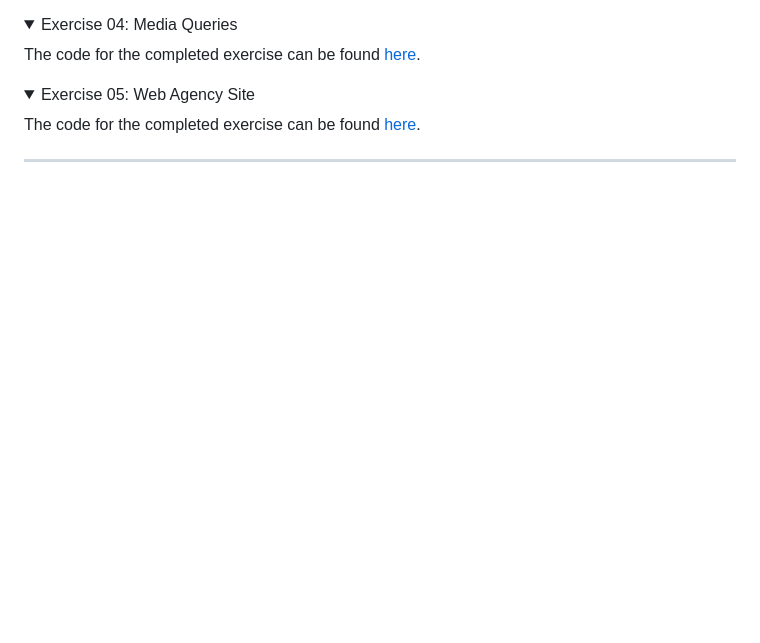
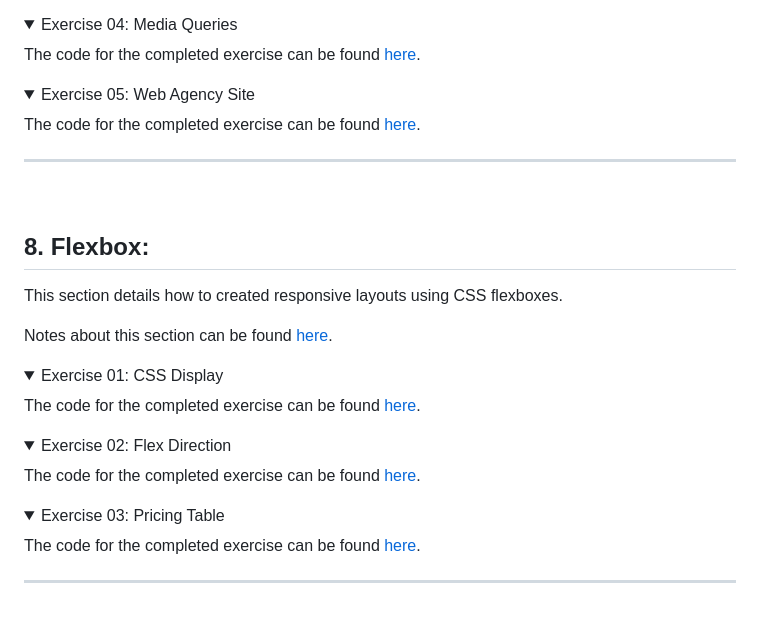
Before and after one commit to vonschappler/Web-Bootcamp, a Markdown page: README.md, the part around the change. Drawn GitHub-style; folded sections open; blank space fills up the shorter version.

```diff
--- a/README.md
+++ b/README.md
@@ -260,6 +260,34 @@ The code for the completed exercise can be found [here](Section_08/04_media_quer
 <summary>Exercise 05: Web Agency Site</summary>
 
 The code for the completed exercise can be found [here](Section_08/05_web_design_project/).
+
+</details>
+
+<hr>
+<br>
+
+## 8. Flexbox:
+
+This section details how to created responsive layouts using CSS flexboxes.
+
+Notes about this section can be found [here](https://github.com/vonschappler/Web-Bootcamp/wiki/Flexbox).
+
+<details>
+<summary>Exercise 01: CSS Display</summary>
+
+The code for the completed exercise can be found [here](Section_09/01_display_flex/).
+
+</details>
+<details>
+<summary>Exercise 02: Flex Direction</summary>
+
+The code for the completed exercise can be found [here](Section_09/02_flex_direction/).
+
+</details>
+<details>
+<summary>Exercise 03: Pricing Table</summary>
+
+The code for the completed exercise can be found [here](Section_09/03_pricing_table/).
 
 </details>
 
```
